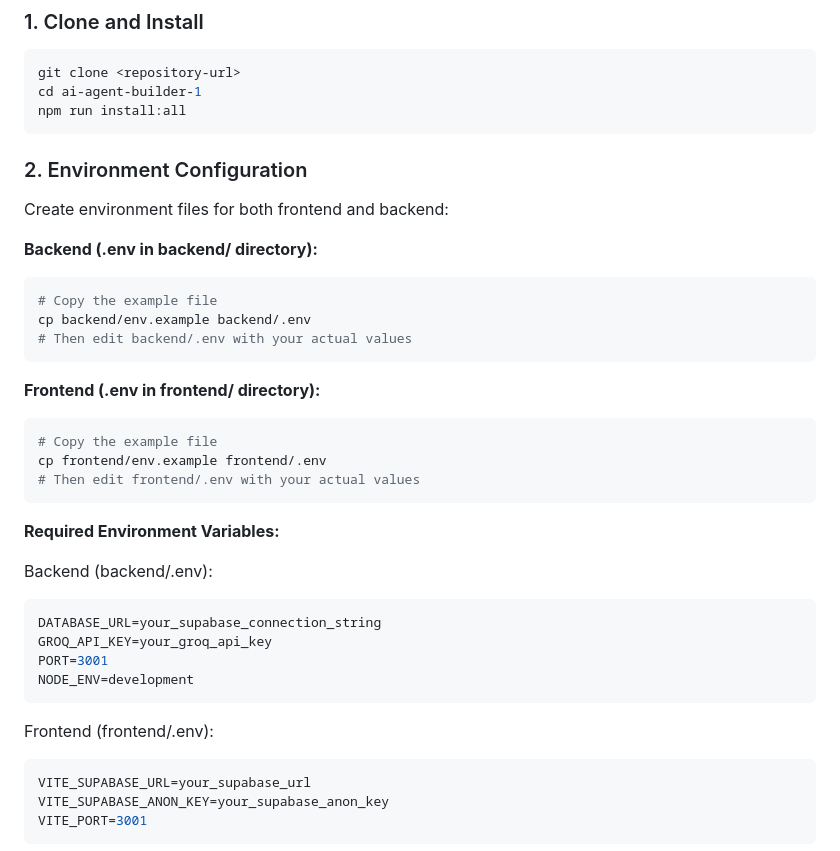
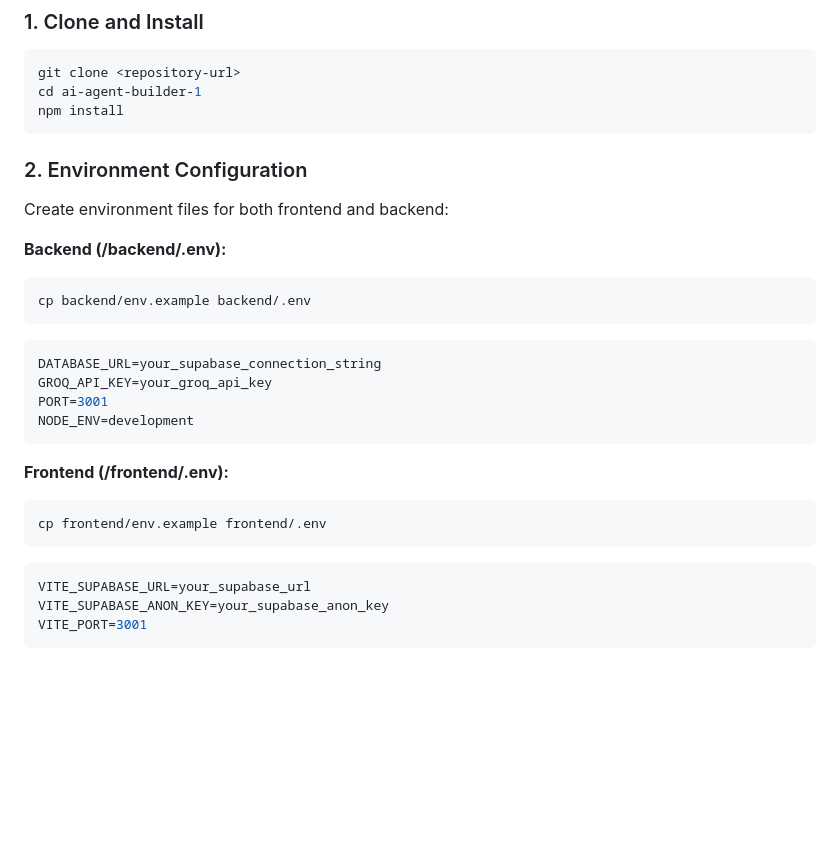
Before and after one commit to justice0910/ai-agent-builder-1, a Markdown page: README.md, the part around one of its changes. GitHub-like rendering; blank space fills up the shorter version.

````diff
--- a/README.md
+++ b/README.md
@@ -49,38 +49,27 @@ A powerful platform for creating and managing AI pipelines with a modern, intuit
 ```bash
 git clone <repository-url>
 cd ai-agent-builder-1
-npm run install:all
+npm install
 ```
 
 ### 2. Environment Configuration
 
 Create environment files for both frontend and backend:
 
-**Backend (.env in backend/ directory):**
+**Backend (/backend/.env):**
 ```bash
-# Copy the example file
 cp backend/env.example backend/.env
-# Then edit backend/.env with your actual values
 ```
-
-**Frontend (.env in frontend/ directory):**
-```bash
-# Copy the example file
-cp frontend/env.example frontend/.env
-# Then edit frontend/.env with your actual values
-```
-
-**Required Environment Variables:**
-
-Backend (backend/.env):
 ```env
 DATABASE_URL=your_supabase_connection_string
 GROQ_API_KEY=your_groq_api_key
 PORT=3001
 NODE_ENV=development
 ```
-
-Frontend (frontend/.env):
+**Frontend (/frontend/.env):**
+```bash
+cp frontend/env.example frontend/.env
+```
 ```env
 VITE_SUPABASE_URL=your_supabase_url
 VITE_SUPABASE_ANON_KEY=your_supabase_anon_key
````
Also changed, not shown: other parts of README.md (+0 -55 lines).
